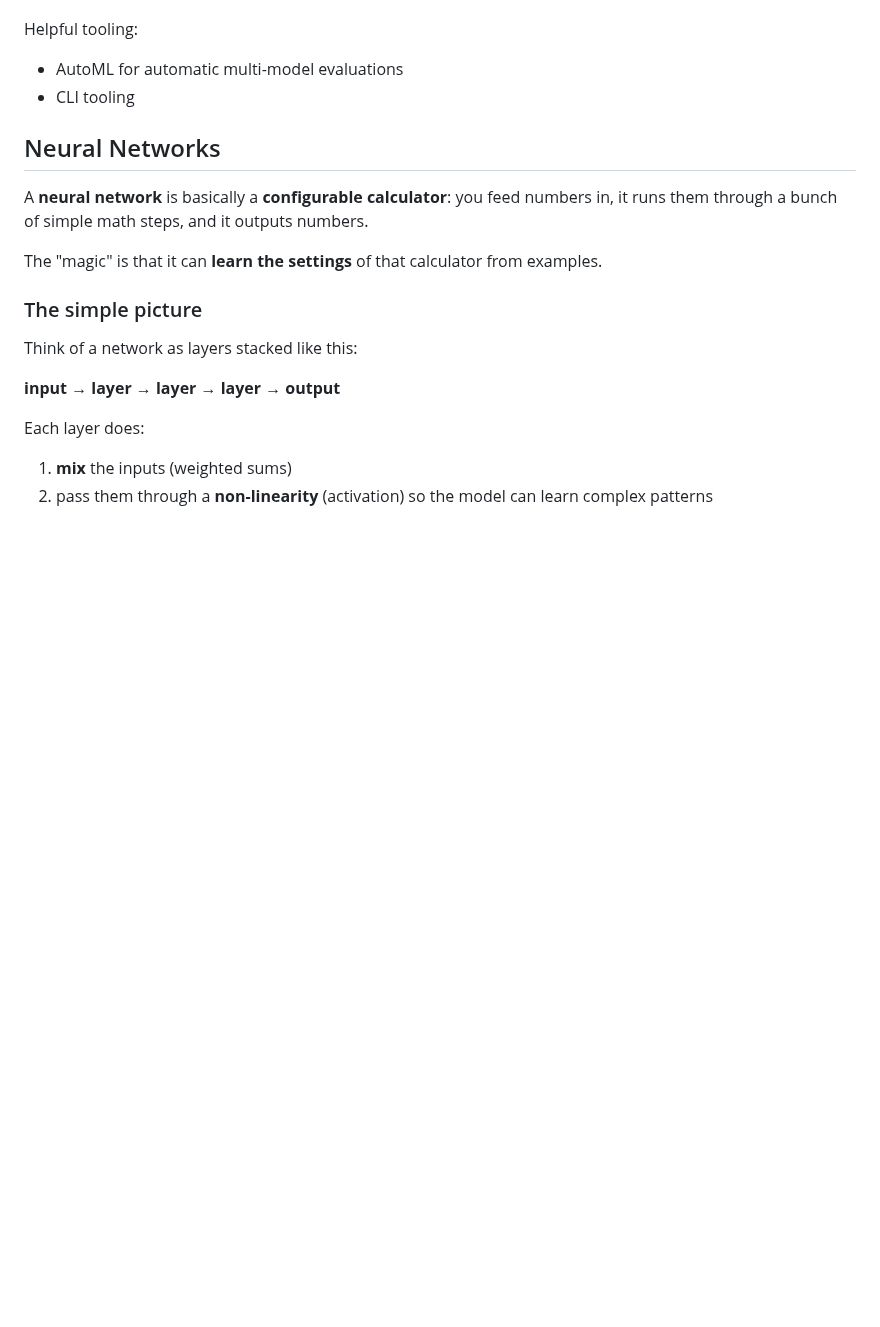
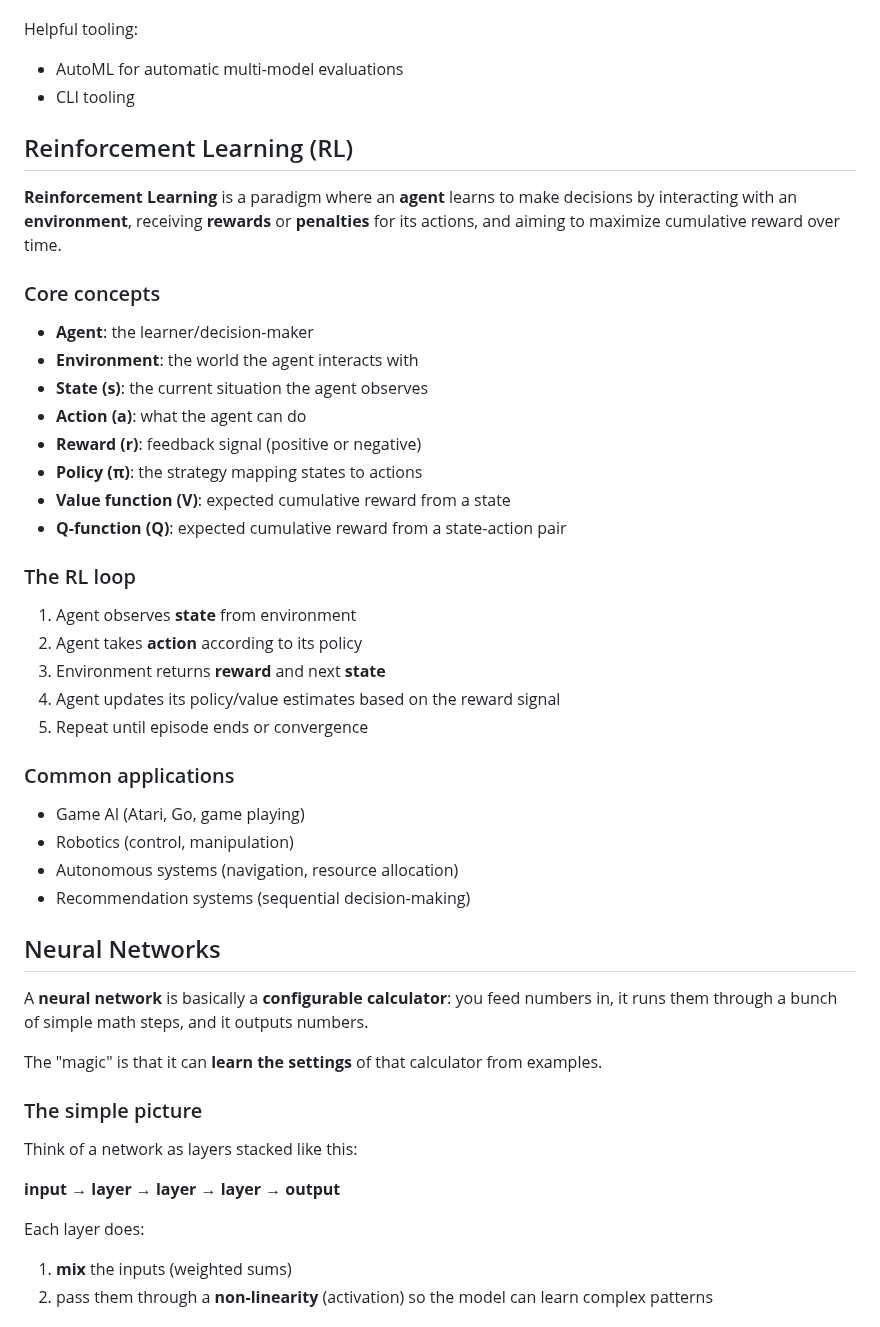
Before and after one commit to matteobortolazzo/its-devops-resources, a Markdown page: AI_ML.md, the part around the change. Rendered like a GitHub page; blank space fills up the shorter version.

```diff
--- a/AI_ML.md
+++ b/AI_ML.md
@@ -211,6 +211,36 @@ Helpful tooling:
 - AutoML for automatic multi-model evaluations
 - CLI tooling
 
+## Reinforcement Learning (RL)
+
+**Reinforcement Learning** is a paradigm where an **agent** learns to make decisions by interacting with an **environment**, receiving **rewards** or **penalties** for its actions, and aiming to maximize cumulative reward over time.
+
+### Core concepts
+
+- **Agent**: the learner/decision-maker
+- **Environment**: the world the agent interacts with
+- **State (s)**: the current situation the agent observes
+- **Action (a)**: what the agent can do
+- **Reward (r)**: feedback signal (positive or negative)
+- **Policy (π)**: the strategy mapping states to actions
+- **Value function (V)**: expected cumulative reward from a state
+- **Q-function (Q)**: expected cumulative reward from a state-action pair
+
+### The RL loop
+
+1. Agent observes **state** from environment
+2. Agent takes **action** according to its policy
+3. Environment returns **reward** and next **state**
+4. Agent updates its policy/value estimates based on the reward signal
+5. Repeat until episode ends or convergence
+
+### Common applications
+
+- Game AI (Atari, Go, game playing)
+- Robotics (control, manipulation)
+- Autonomous systems (navigation, resource allocation)
+- Recommendation systems (sequential decision-making)
+
 ## Neural Networks
 
 A **neural network** is basically a **configurable calculator**: you feed numbers in, it runs them through a bunch of simple math steps, and it outputs numbers.
```
Also changed, not shown: DEVOPS.md (+13 -0 lines).
